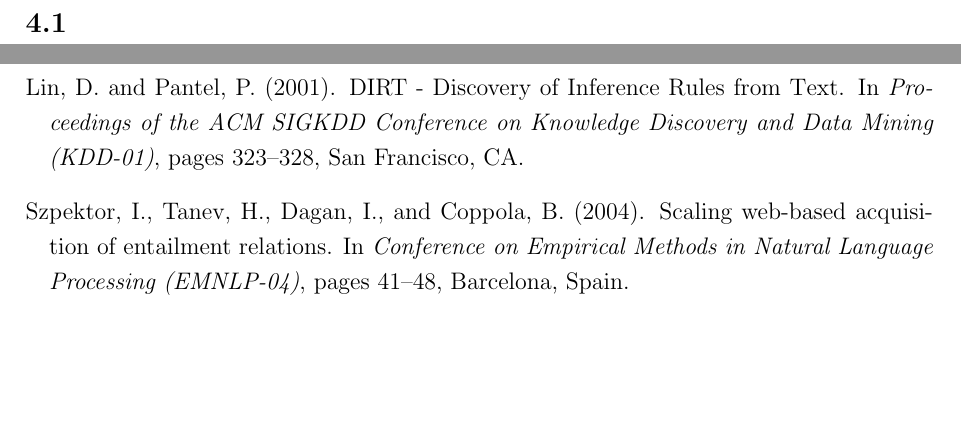
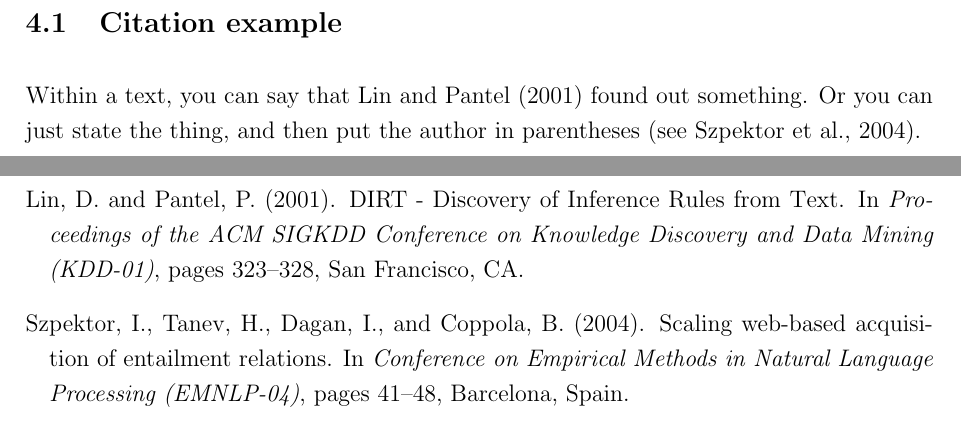
Before and after one commit to sualtins/Tetris-Report, a LaTeX paper (termPaper.tex, which reads section4.tex): two parts of pages 7 and 8 of 8, joined at a grey line, cut at the place of the change, the shorter picture padded with empty space. Compiled offline with pdfLaTeX.

Commit message:
put back citation example

```diff
--- a/section4.tex
+++ b/section4.tex
@@ -1,6 +1,8 @@
 \section{PPO}
 
-\subsection{}
+\subsection{Citation example}
+
+Within a text, you can say that \citet{lin2001} found out something. Or you can just state the thing, and then put the author in parentheses \citep[see][]{szpektor2004}.
 
 % placeholder to include graphics
 %\begin{figure}[H]
```
Also changed, not shown: termPaper.pdf.
